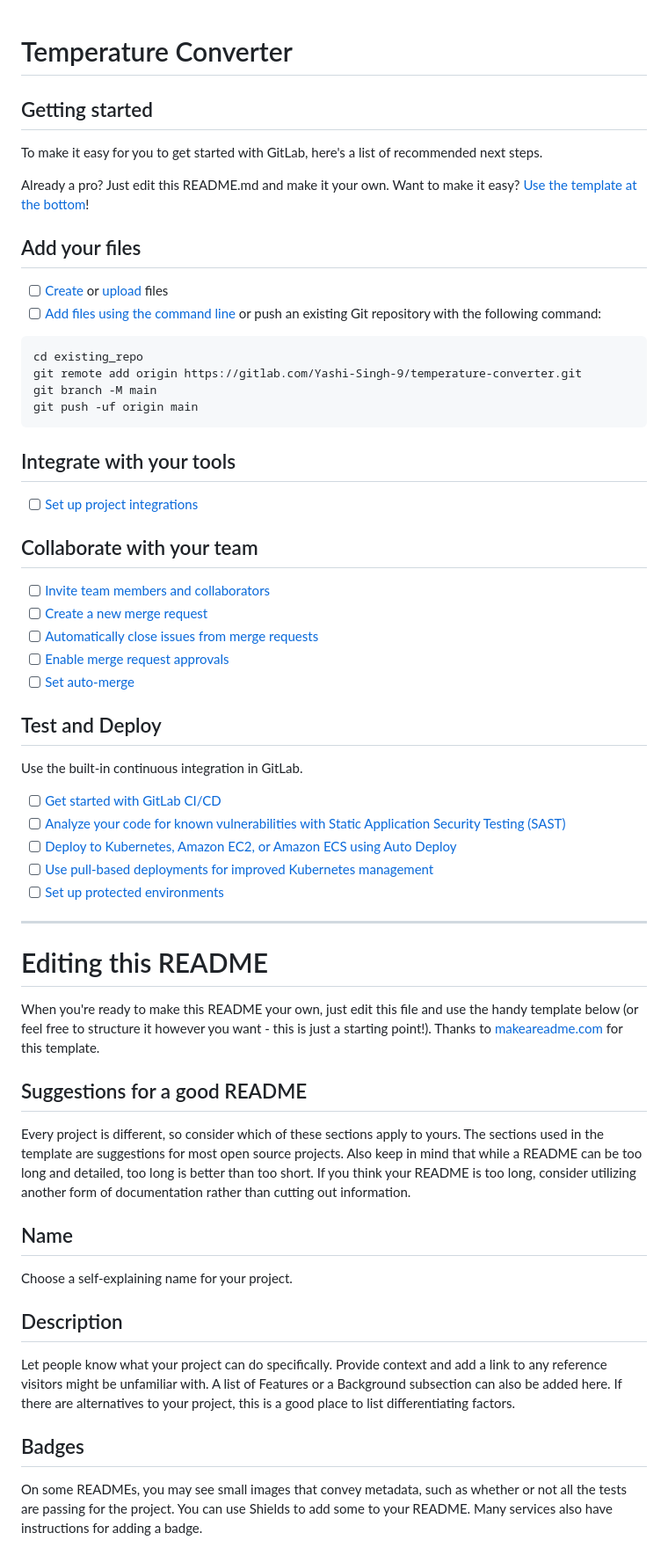
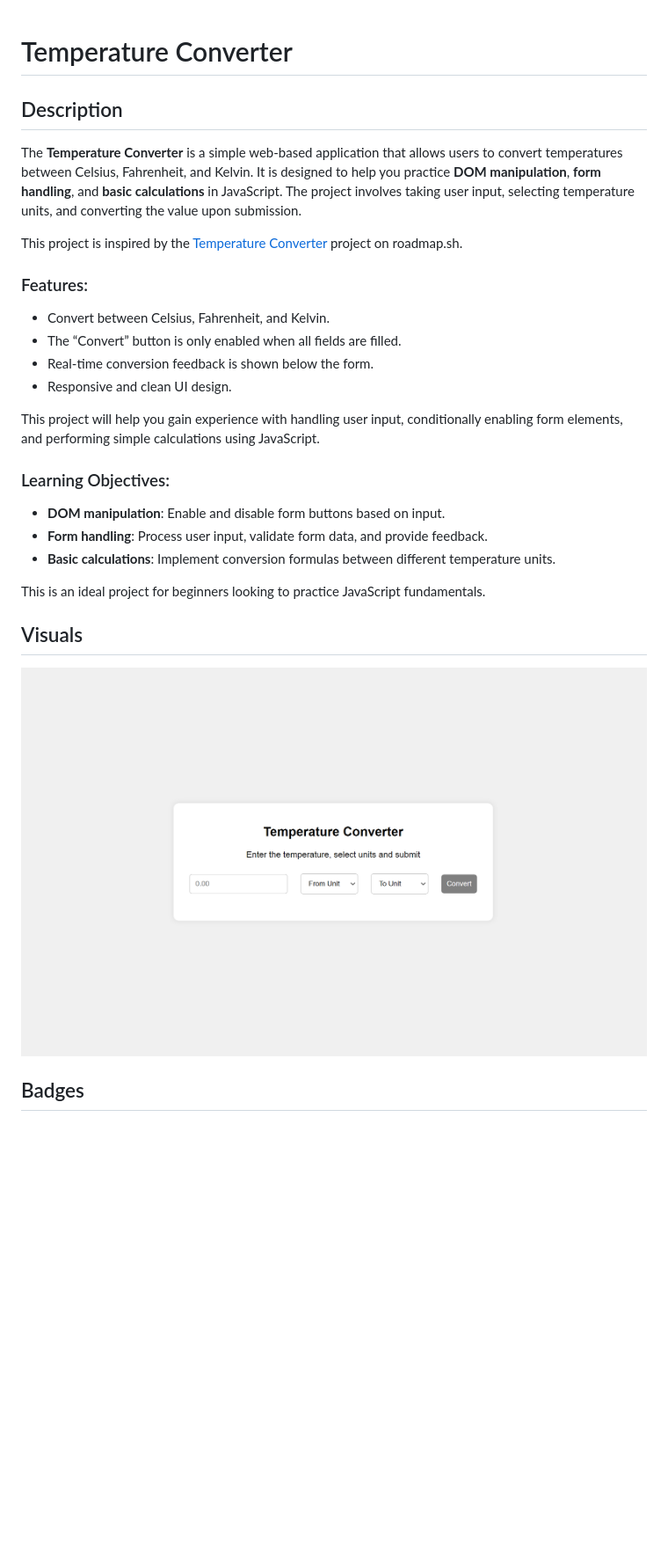
Before and after one commit to Yashi-Singh-9/Temperature-Converter, a Markdown page: README.md, the part around the change printed below. Shown: that part at 88% size. Drawn GitHub-style; blank space fills up the shorter version.

````diff
--- a/README.md
+++ b/README.md
@@ -1,63 +1,28 @@
 # Temperature Converter
 
+## Description
+The **Temperature Converter** is a simple web-based application that allows users to convert temperatures between Celsius, Fahrenheit, and Kelvin. It is designed to help you practice **DOM manipulation**, **form handling**, and **basic calculations** in JavaScript. The project involves taking user input, selecting temperature units, and converting the value upon submission.
 
+This project is inspired by the [Temperature Converter](https://roadmap.sh/projects/temperature-converter) project on roadmap.sh.
 
-## Getting started
+### Features:
+- Convert between Celsius, Fahrenheit, and Kelvin.
+- The “Convert” button is only enabled when all fields are filled.
+- Real-time conversion feedback is shown below the form.
+- Responsive and clean UI design.
 
-To make it easy for you to get started with GitLab, here's a list of recommended next steps.
+This project will help you gain experience with handling user input, conditionally enabling form elements, and performing simple calculations using JavaScript.
 
-Already a pro? Just edit this README.md and make it your own. Want to make it easy? [Use the template at the bottom](#editing-this-readme)!
+### Learning Objectives:
+- **DOM manipulation**: Enable and disable form buttons based on input.
+- **Form handling**: Process user input, validate form data, and provide feedback.
+- **Basic calculations**: Implement conversion formulas between different temperature units.
 
-## Add your files
+This is an ideal project for beginners looking to practice JavaScript fundamentals.
 
-- [ ] [Create](https://docs.gitlab.com/ee/user/project/repository/web_editor.html#create-a-file) or [upload](https://docs.gitlab.com/ee/user/project/repository/web_editor.html#upload-a-file) files
-- [ ] [Add files using the command line](https://docs.gitlab.com/ee/gitlab-basics/add-file.html#add-a-file-using-the-command-line) or push an existing Git repository with the following command:
+## Visuals
 
-```
-cd existing_repo
-git remote add origin https://gitlab.com/Yashi-Singh-9/temperature-converter.git
-git branch -M main
-git push -uf origin main
-```
-
-## Integrate with your tools
-
-- [ ] [Set up project integrations](https://gitlab.com/Yashi-Singh-9/temperature-converter/-/settings/integrations)
-
-## Collaborate with your team
-
-- [ ] [Invite team members and collaborators](https://docs.gitlab.com/ee/user/project/members/)
-- [ ] [Create a new merge request](https://docs.gitlab.com/ee/user/project/merge_requests/creating_merge_requests.html)
-- [ ] [Automatically close issues from merge requests](https://docs.gitlab.com/ee/user/project/issues/managing_issues.html#closing-issues-automatically)
-- [ ] [Enable merge request approvals](https://docs.gitlab.com/ee/user/project/merge_requests/approvals/)
-- [ ] [Set auto-merge](https://docs.gitlab.com/ee/user/project/merge_requests/merge_when_pipeline_succeeds.html)
-
-## Test and Deploy
-
-Use the built-in continuous integration in GitLab.
-
-- [ ] [Get started with GitLab CI/CD](https://docs.gitlab.com/ee/ci/quick_start/index.html)
-- [ ] [Analyze your code for known vulnerabilities with Static Application Security Testing (SAST)](https://docs.gitlab.com/ee/user/application_security/sast/)
-- [ ] [Deploy to Kubernetes, Amazon EC2, or Amazon ECS using Auto Deploy](https://docs.gitlab.com/ee/topics/autodevops/requirements.html)
-- [ ] [Use pull-based deployments for improved Kubernetes management](https://docs.gitlab.com/ee/user/clusters/agent/)
-- [ ] [Set up protected environments](https://docs.gitlab.com/ee/ci/environments/protected_environments.html)
-
-***
-
-# Editing this README
-
-When you're ready to make this README your own, just edit this file and use the handy template below (or feel free to structure it however you want - this is just a starting point!). Thanks to [makeareadme.com](https://www.makeareadme.com/) for this template.
-
-## Suggestions for a good README
-
-Every project is different, so consider which of these sections apply to yours. The sections used in the template are suggestions for most open source projects. Also keep in mind that while a README can be too long and detailed, too long is better than too short. If you think your README is too long, consider utilizing another form of documentation rather than cutting out information.
-
-## Name
-Choose a self-explaining name for your project.
-
-## Description
-Let people know what your project can do specifically. Provide context and add a link to any reference visitors might be unfamiliar with. A list of Features or a Background subsection can also be added here. If there are alternatives to your project, this is a good place to list differentiating factors.
+![Temperature Converter Screenshot](Screenshot.png)
 
 ## Badges
-On some READMEs, you may see small images that convey metadata, such as whether or not all the tests are passing for the project. You can use Shields to add some to your README. Many services also have instructions for adding a badge.
 
````
Also changed, not shown: other parts of README.md (+59 -23 lines).
